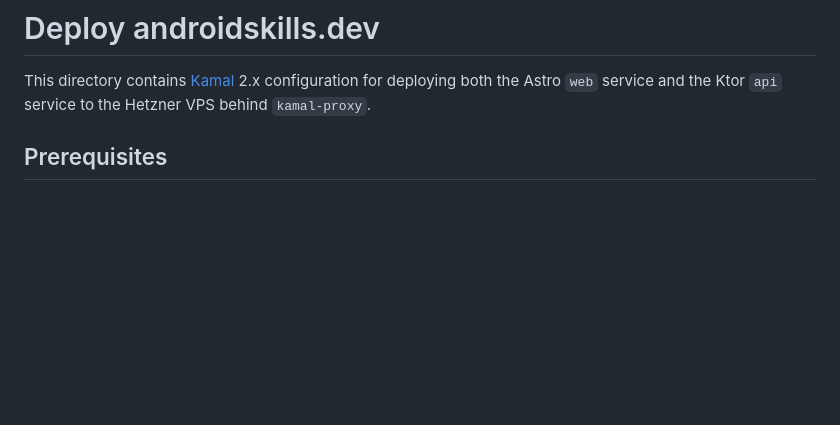
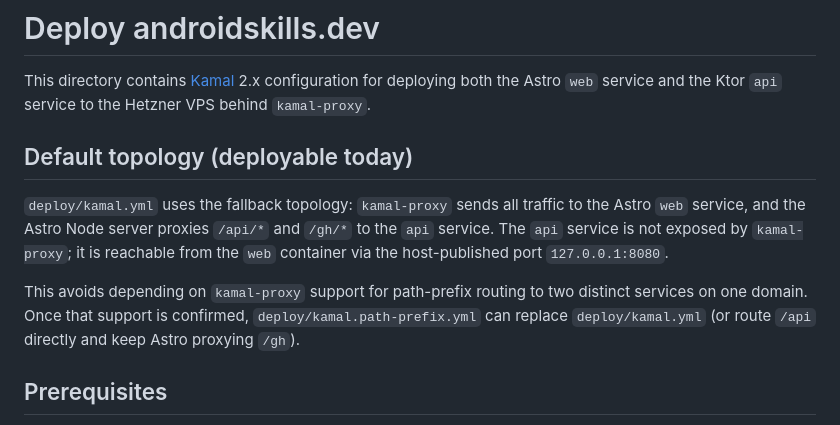
Before and after one commit to code-with-the-italians/androidskills.dev, a Markdown page: deploy/README.md, the part around one of its changes. GitHub-like rendering; blank space fills up the shorter version.

```diff
--- a/deploy/README.md
+++ b/deploy/README.md
@@ -1,6 +1,12 @@
 # Deploy androidskills.dev
 
 This directory contains [Kamal](https://kamal-deploy.org/) 2.x configuration for deploying both the Astro `web` service and the Ktor `api` service to the Hetzner VPS behind `kamal-proxy`.
+
+## Default topology (deployable today)
+
+`deploy/kamal.yml` uses the fallback topology: `kamal-proxy` sends all traffic to the Astro `web` service, and the Astro Node server proxies `/api/*` and `/gh/*` to the `api` service. The `api` service is not exposed by `kamal-proxy`; it is reachable from the `web` container via the host-published port `127.0.0.1:8080`.
+
+This avoids depending on `kamal-proxy` support for path-prefix routing to two distinct services on one domain. Once that support is confirmed, `deploy/kamal.path-prefix.yml` can replace `deploy/kamal.yml` (or route `/api` directly and keep Astro proxying `/gh`).
 
 ## Prerequisites
 
```
Also changed, not shown: other parts of deploy/README.md (+16 -12 lines), api/README.md (+3 -1 lines).
